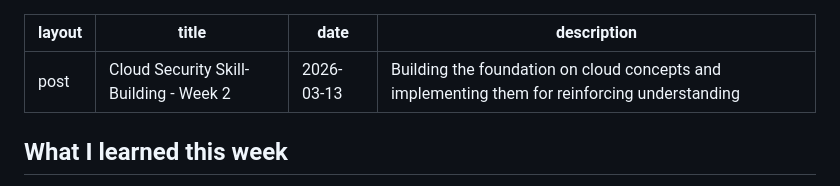
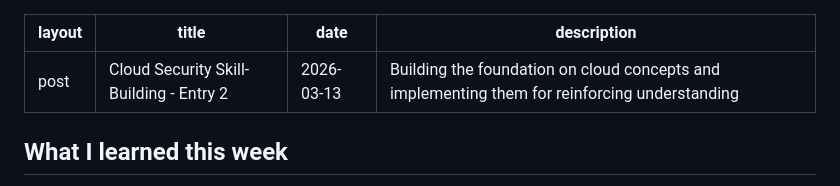
Before and after one commit to DavidMHoang/DavidMHoang.github.io, a Markdown page: _posts/2026-03-13-cloud-security-skill-building-entry-2.md, the part around the change. GitHub-like rendering.

```diff
--- a/_posts/2026-03-13-cloud-security-skill-building-entry-2.md
+++ b/_posts/2026-03-13-cloud-security-skill-building-entry-2.md
@@ -1,6 +1,6 @@
 ---
 layout: post
-title: "Cloud Security Skill-Building - Week 2"
+title: "Cloud Security Skill-Building - Entry 2"
 date: 2026-03-13
 description: "Building the foundation on cloud concepts and implementing them for reinforcing understanding"
 ---
```
Also changed, not shown: _posts/2026-03-06-cloud-security-skill-building-entry-1.md (+1 -1 lines).
